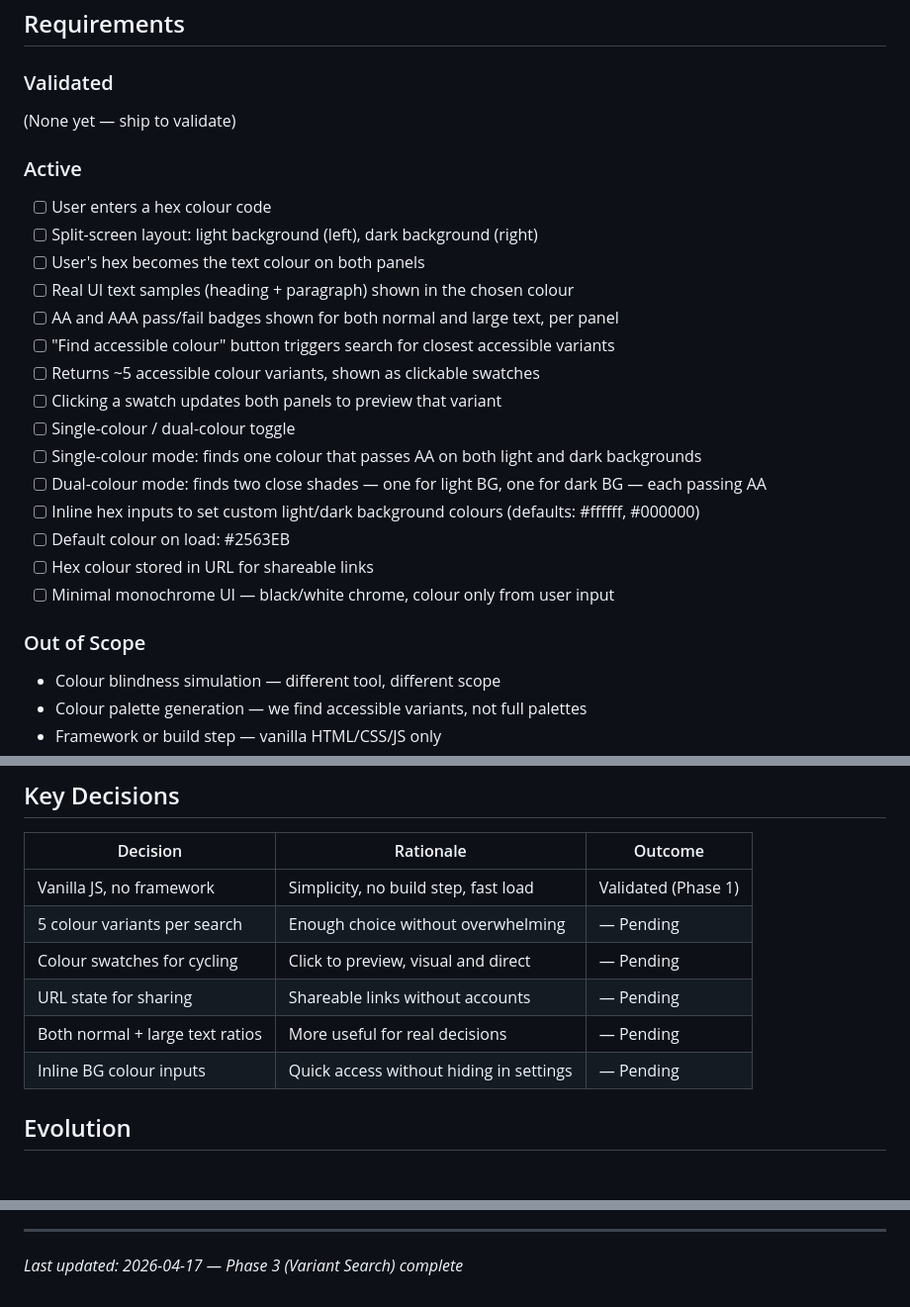
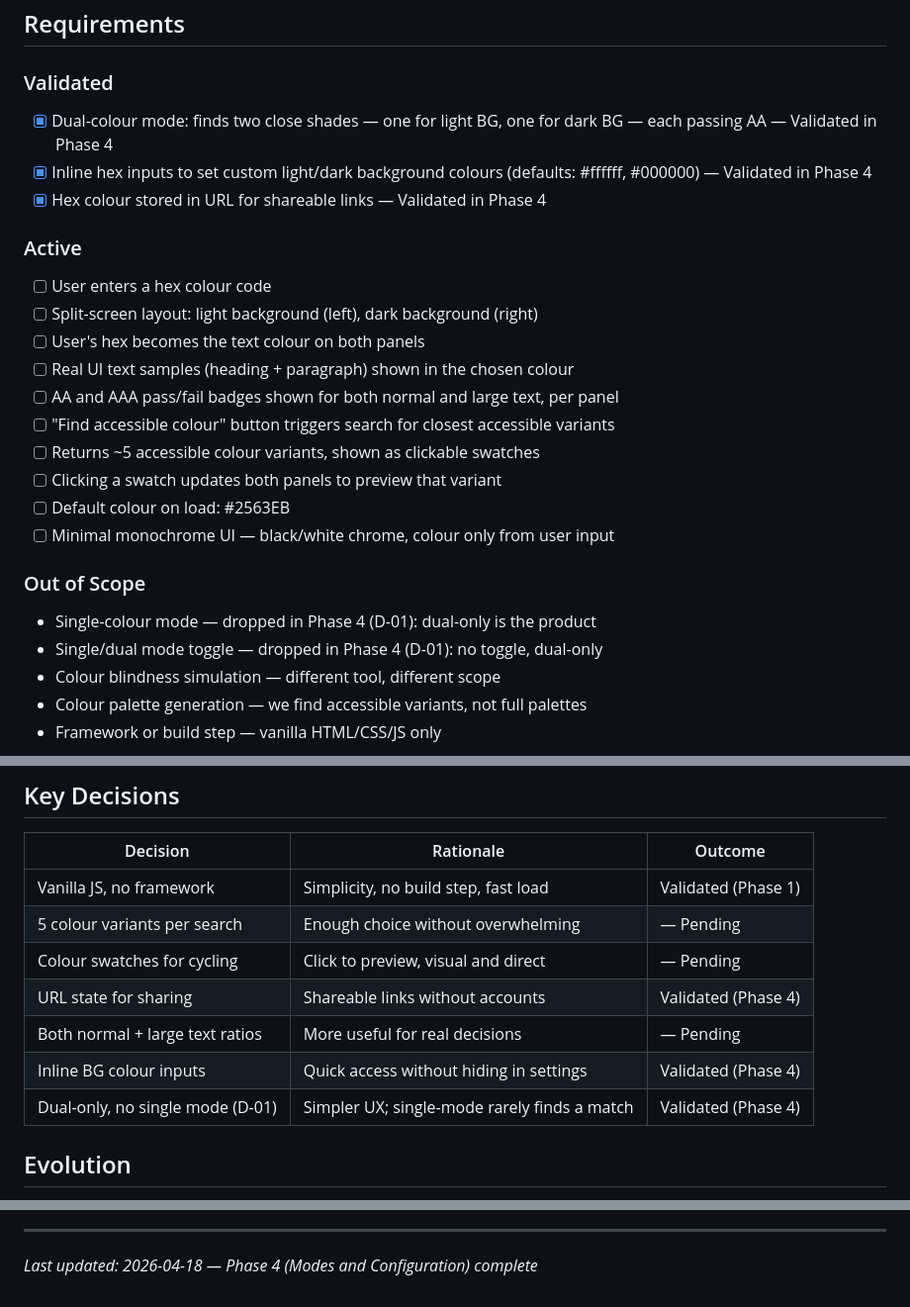
Before and after one commit to jevawin/wcag-colour-finder, a Markdown page: .planning/PROJECT.md, 3 parts joined by grey strips. Shown at 99% size. Drawn GitHub-style; blank space fills up the shorter version.

Commit message:
docs(phase-04): evolve PROJECT.md after phase completion

```diff
--- a/.planning/PROJECT.md
+++ b/.planning/PROJECT.md
@@ -12,7 +12,9 @@ Given any hex colour, find the closest accessible variant(s) that pass WCAG AA c
 
 ### Validated
 
-(None yet — ship to validate)
+- [x] Dual-colour mode: finds two close shades — one for light BG, one for dark BG — each passing AA — Validated in Phase 4
+- [x] Inline hex inputs to set custom light/dark background colours (defaults: #ffffff, #000000) — Validated in Phase 4
+- [x] Hex colour stored in URL for shareable links — Validated in Phase 4
 
 ### Active
 
@@ -24,16 +26,13 @@ Given any hex colour, find the closest accessible variant(s) that pass WCAG AA c
 - [ ] "Find accessible colour" button triggers search for closest accessible variants
 - [ ] Returns ~5 accessible colour variants, shown as clickable swatches
 - [ ] Clicking a swatch updates both panels to preview that variant
-- [ ] Single-colour / dual-colour toggle
-- [ ] Single-colour mode: finds one colour that passes AA on both light and dark backgrounds
-- [ ] Dual-colour mode: finds two close shades — one for light BG, one for dark BG — each passing AA
-- [ ] Inline hex inputs to set custom light/dark background colours (defaults: #ffffff, #000000)
 - [ ] Default colour on load: #2563EB
-- [ ] Hex colour stored in URL for shareable links
 - [ ] Minimal monochrome UI — black/white chrome, colour only from user input
 
 ### Out of Scope
 
+- Single-colour mode — dropped in Phase 4 (D-01): dual-only is the product
+- Single/dual mode toggle — dropped in Phase 4 (D-01): no toggle, dual-only
 - Colour blindness simulation — different tool, different scope
 - Colour palette generation — we find accessible variants, not full palettes
 - Framework or build step — vanilla HTML/CSS/JS only
@@ -62,9 +61,10 @@ Given any hex colour, find the closest accessible variant(s) that pass WCAG AA c
 | Vanilla JS, no framework | Simplicity, no build step, fast load | Validated (Phase 1) |
 | 5 colour variants per search | Enough choice without overwhelming | — Pending |
 | Colour swatches for cycling | Click to preview, visual and direct | — Pending |
-| URL state for sharing | Shareable links without accounts | — Pending |
+| URL state for sharing | Shareable links without accounts | Validated (Phase 4) |
 | Both normal + large text ratios | More useful for real decisions | — Pending |
-| Inline BG colour inputs | Quick access without hiding in settings | — Pending |
+| Inline BG colour inputs | Quick access without hiding in settings | Validated (Phase 4) |
+| Dual-only, no single mode (D-01) | Simpler UX; single-mode rarely finds a match | Validated (Phase 4) |
 
 ## Evolution
 
@@ -84,4 +84,4 @@ This document evolves at phase transitions and milestone boundaries.
 4. Update Context with current state
 
 ---
-*Last updated: 2026-04-17 — Phase 3 (Variant Search) complete*
+*Last updated: 2026-04-18 — Phase 4 (Modes and Configuration) complete*
```
